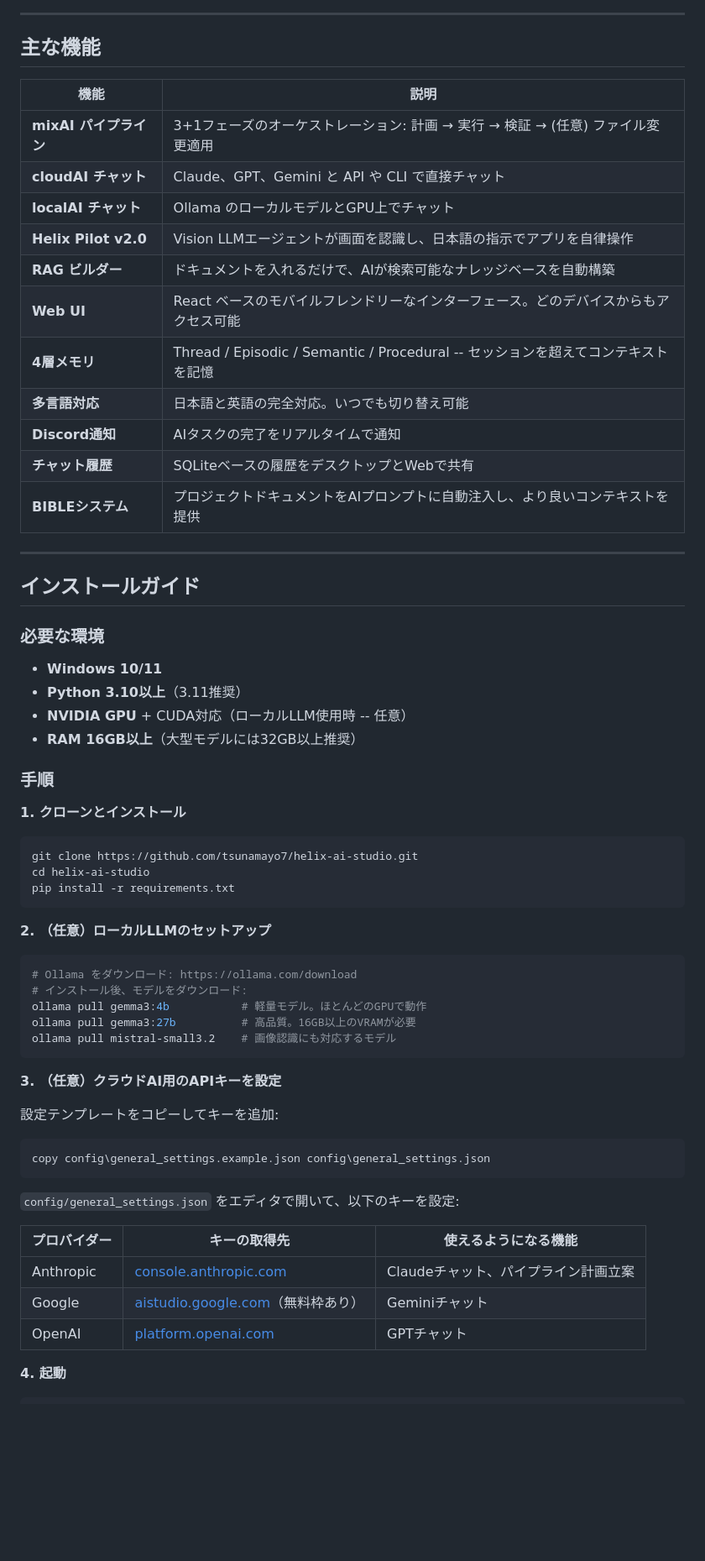
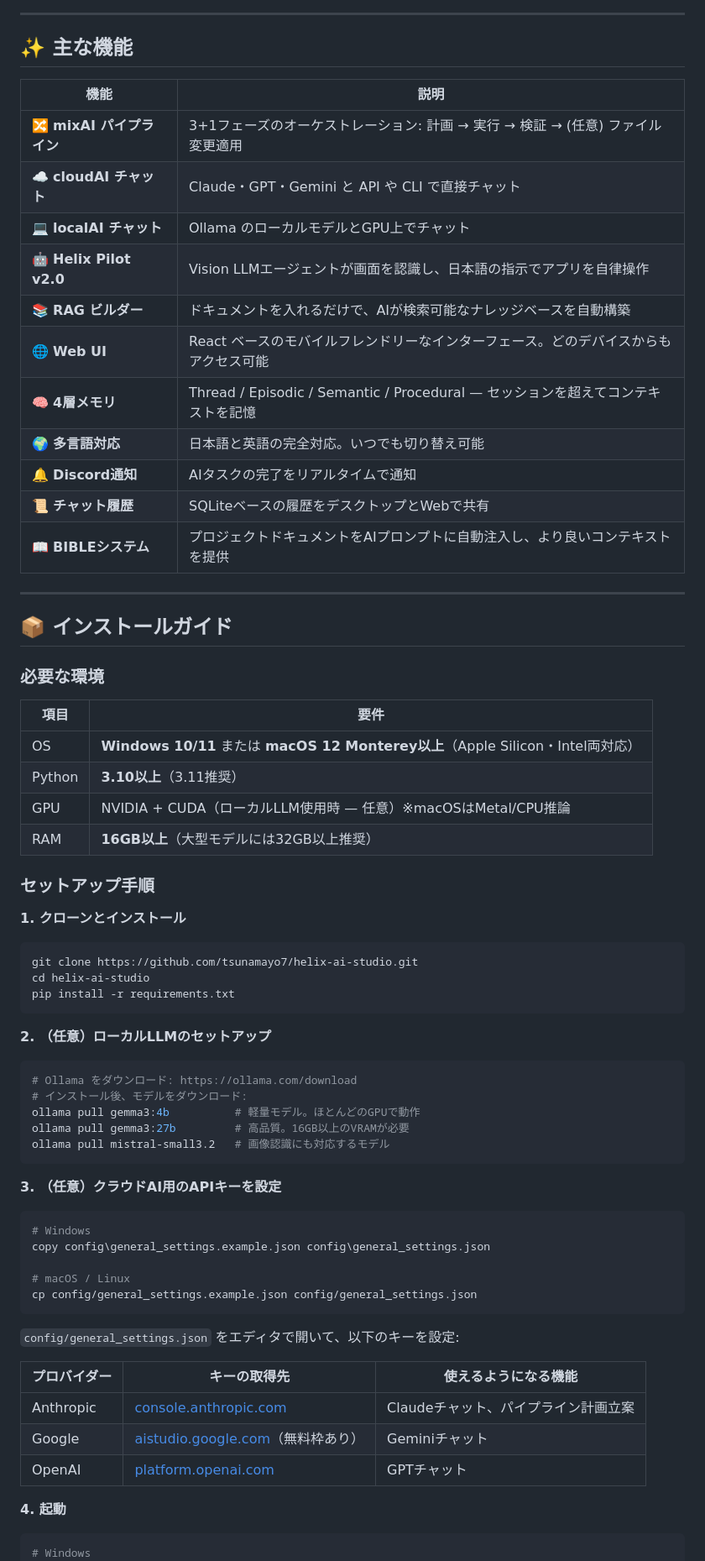
Before and after one commit to tsunamayo7/helix-ai-studio, a Markdown page: README_ja.md, the part around one of its changes. Shown at 84% size. Rendered like a GitHub page; blank space fills up the shorter version.

Commit message:
docs: README_ja.md を大幅改善 — 目次・競合比較表・記事リンク追加、macOS対応追加
Updated README in Japanese to enhance clarity and add new features.

````diff
--- a/README_ja.md
+++ b/README_ja.md
@@ -166,36 +160,39 @@ python HelixAIStudio.py
 
 ---
 
-## 主な機能
+## ✨ 主な機能
 
 | 機能 | 説明 |
 |------|------|
-| **mixAI パイプライン** | 3+1フェーズのオーケストレーション: 計画 → 実行 → 検証 → (任意) ファイル変更適用 |
-| **cloudAI チャット** | Claude、GPT、Gemini と API や CLI で直接チャット |
-| **localAI チャット** | Ollama のローカルモデルとGPU上でチャット |
-| **Helix Pilot v2.0** | Vision LLMエージェントが画面を認識し、日本語の指示でアプリを自律操作 |
-| **RAG ビルダー** | ドキュメントを入れるだけで、AIが検索可能なナレッジベースを自動構築 |
-| **Web UI** | React ベースのモバイルフレンドリーなインターフェース。どのデバイスからもアクセス可能 |
-| **4層メモリ** | Thread / Episodic / Semantic / Procedural -- セッションを超えてコンテキストを記憶 |
-| **多言語対応** | 日本語と英語の完全対応。いつでも切り替え可能 |
-| **Discord通知** | AIタスクの完了をリアルタイムで通知 |
-| **チャット履歴** | SQLiteベースの履歴をデスクトップとWebで共有 |
-| **BIBLEシステム** | プロジェクトドキュメントをAIプロンプトに自動注入し、より良いコンテキストを提供 |
+| 🔀 **mixAI パイプライン** | 3+1フェーズのオーケストレーション: 計画 → 実行 → 検証 → (任意) ファイル変更適用 |
+| ☁️ **cloudAI チャット** | Claude・GPT・Gemini と API や CLI で直接チャット |
+| 💻 **localAI チャット** | Ollama のローカルモデルとGPU上でチャット |
+| 🤖 **Helix Pilot v2.0** | Vision LLMエージェントが画面を認識し、日本語の指示でアプリを自律操作 |
+| 📚 **RAG ビルダー** | ドキュメントを入れるだけで、AIが検索可能なナレッジベースを自動構築 |
+| 🌐 **Web UI** | React ベースのモバイルフレンドリーなインターフェース。どのデバイスからもアクセス可能 |
+| 🧠 **4層メモリ** | Thread / Episodic / Semantic / Procedural — セッションを超えてコンテキストを記憶 |
+| 🌍 **多言語対応** | 日本語と英語の完全対応。いつでも切り替え可能 |
+| 🔔 **Discord通知** | AIタスクの完了をリアルタイムで通知 |
+| 📜 **チャット履歴** | SQLiteベースの履歴をデスクトップとWebで共有 |
+| 📖 **BIBLEシステム** | プロジェクトドキュメントをAIプロンプトに自動注入し、より良いコンテキストを提供 |
 
 ---
 
-## インストールガイド
+## 📦 インストールガイド
 
 ### 必要な環境
 
-- **Windows 10/11**
-- **Python 3.10以上**（3.11推奨）
-- **NVIDIA GPU** + CUDA対応（ローカルLLM使用時 -- 任意）
-- **RAM 16GB以上**（大型モデルには32GB以上推奨）
+| 項目 | 要件 |
+|---|---|
+| OS | **Windows 10/11** または **macOS 12 Monterey以上**（Apple Silicon・Intel両対応） |
+| Python | **3.10以上**（3.11推奨） |
+| GPU | NVIDIA + CUDA（ローカルLLM使用時 — 任意）※macOSはMetal/CPU推論 |
+| RAM | **16GB以上**（大型モデルには32GB以上推奨） |
 
-### 手順
+### セットアップ手順
 
 **1. クローンとインストール**
+
 ```bash
 git clone https://github.com/tsunamayo7/helix-ai-studio.git
 cd helix-ai-studio
@@ -203,19 +200,23 @@ pip install -r requirements.txt
 ```
 
 **2. （任意）ローカルLLMのセットアップ**
+
 ```bash
 # Ollama をダウンロード: https://ollama.com/download
 # インストール後、モデルをダウンロード:
-ollama pull gemma3:4b           # 軽量モデル。ほとんどのGPUで動作
-ollama pull gemma3:27b          # 高品質。16GB以上のVRAMが必要
-ollama pull mistral-small3.2    # 画像認識にも対応するモデル
+ollama pull gemma3:4b          # 軽量モデル。ほとんどのGPUで動作
+ollama pull gemma3:27b         # 高品質。16GB以上のVRAMが必要
+ollama pull mistral-small3.2   # 画像認識にも対応するモデル
 ```
 
 **3. （任意）クラウドAI用のAPIキーを設定**
 
-設定テンプレートをコピーしてキーを追加:
 ```bash
+# Windows
 copy config\general_settings.example.json config\general_settings.json
+
+# macOS / Linux
+cp config/general_settings.example.json config/general_settings.json
 ```
 
 `config/general_settings.json` をエディタで開いて、以下のキーを設定:
@@ -227,5 +228,7 @@ copy config\general_settings.example.json config\general_settings.json
 | OpenAI | [platform.openai.com](https://platform.openai.com/api-keys) | GPTチャット |
 
 **4. 起動**
+
 ```bash
+# Windows
 python HelixAIStudio.py
````
Also changed, not shown: other parts of README_ja.md (+144 -106 lines).
